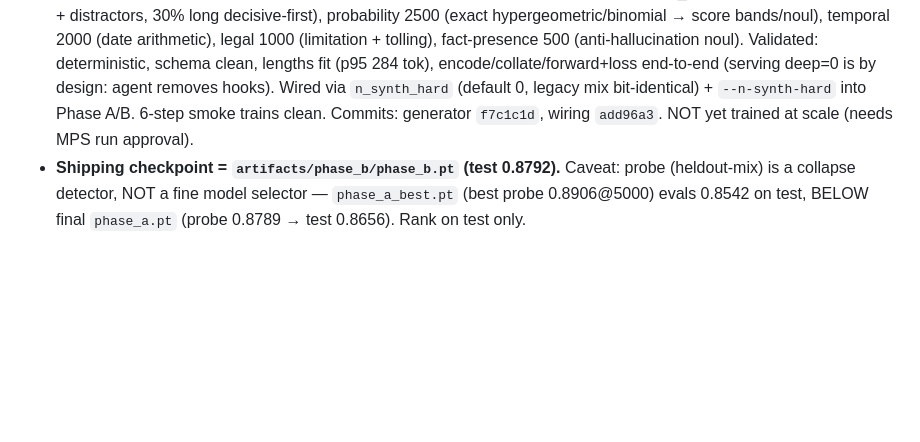
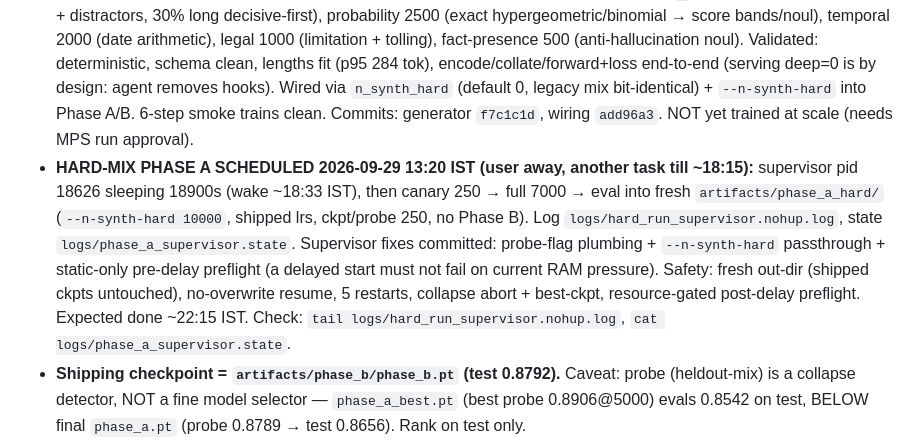
Before and after one commit to eulogik/nirnay, a Markdown page: MEMORY.md, the part around the change. Rendered like a GitHub page; blank space fills up the shorter version.

Commit message:
docs: hard-mix Phase A scheduled (wake ~18:33 IST)

```diff
--- a/MEMORY.md
+++ b/MEMORY.md
@@ -55,6 +55,7 @@ Session state for the NIRNAY repo. Update when decisions, verified facts, or pro
 - **JevBench public full-set eval 2026-09-26 (n=231, shipped phase_b.pt): accuracy=0.550** (raw Laya 0.515 → +3.5 from training). Per-tier: original 0.569 (n=72), easy 0.875 (n=48), **hard 0.396 (n=111 = half the set — the drag)**. Hard failures are genuine capability gaps (long-doc policy, probability, temporal reasoning), confident-but-wrong (conf 0.46–0.73), NOT schema/calibration bugs. Plan gates: Days 1–14 JevBench ≥70, §3 target ≥78 (beat Jev 74.4), K4 kill <74 after 90d. Plan itself notes Laya 512-tok budget cuts hard-tier states (Laya hard acc 34.1% vs Jev 74.1%) — hard-tier gap is a known architectural constraint, not fully fixable by training. Public 231 ≠ full 534 frozen set (open risk: may not be representative).
 - **JevBench decomposition 2026-09-26 (evidence, not guesses):** hard states average 1037 tokens (p50 423, max 3514); 63% exceed the ~320-token state budget (tail cut by laya `build_sequence` `st[:room]`). hard/short (fits): 0.488 (20/41). hard/long (truncated): 0.343 (24/70). Truncation costs ~14 pts AND untruncated hard is still only 0.488, so two gaps: context + reasoning. Naive head160+tail160 windowing HURTS (0.300 vs 0.343 on hard/long) — rejected with evidence. Phase B extension also rejected as the lever: argmax accuracy is temperature-invariant (calibration gains don't move it) and same-mix RLCD won't teach OOD reasoning. Real path to 0.70: training distribution (plan §2 synthetic policies / BoolQ-MNLI-style data the model never saw) and/or v1.1 context work. Document the miss per publish-pass/fail discipline; Banking77 (0.879) is the shipped win.
 - **Synthetic hard-reasoning data BUILT 2026-09-26 (committed):** `src/nirnay/data_synth_hard.py` — 10k programmatic items, ground truth by construction, nothing copied from JevBench. policy_choice 4000 (decisive clause + distractors, 30% long decisive-first), probability 2500 (exact hypergeometric/binomial → score bands/noul), temporal 2000 (date arithmetic), legal 1000 (limitation + tolling), fact-presence 500 (anti-hallucination noul). Validated: deterministic, schema clean, lengths fit (p95 284 tok), encode/collate/forward+loss end-to-end (serving deep=0 is by design: agent removes hooks). Wired via `n_synth_hard` (default 0, legacy mix bit-identical) + `--n-synth-hard` into Phase A/B. 6-step smoke trains clean. Commits: generator `f7c1c1d`, wiring `add96a3`. NOT yet trained at scale (needs MPS run approval).
+- **HARD-MIX PHASE A SCHEDULED 2026-09-29 13:20 IST (user away, another task till ~18:15):** supervisor pid 18626 sleeping 18900s (wake ~18:33 IST), then canary 250 → full 7000 → eval into fresh `artifacts/phase_a_hard/` (`--n-synth-hard 10000`, shipped lrs, ckpt/probe 250, no Phase B). Log `logs/hard_run_supervisor.nohup.log`, state `logs/phase_a_supervisor.state`. Supervisor fixes committed: probe-flag plumbing + `--n-synth-hard` passthrough + static-only pre-delay preflight (a delayed start must not fail on current RAM pressure). Safety: fresh out-dir (shipped ckpts untouched), no-overwrite resume, 5 restarts, collapse abort + best-ckpt, resource-gated post-delay preflight. Expected done ~22:15 IST. Check: `tail logs/hard_run_supervisor.nohup.log`, `cat logs/phase_a_supervisor.state`.
 - **Shipping checkpoint = `artifacts/phase_b/phase_b.pt` (test 0.8792).** Caveat: probe (heldout-mix) is a collapse detector, NOT a fine model selector — `phase_a_best.pt` (best probe 0.8906@5000) evals 0.8542 on test, BELOW final `phase_a.pt` (probe 0.8789 → test 0.8656). Rank on test only.
 - **User mandate 2026-09-26 evening: 7h autonomous window (machine shuts down ~midnight) — "keep improving until shippable breakthrough". Standing compute-approval rule suspended for this window; heavy MPS runs allowed but never in parallel; file/doc work OK alongside trainer.**
 
```
